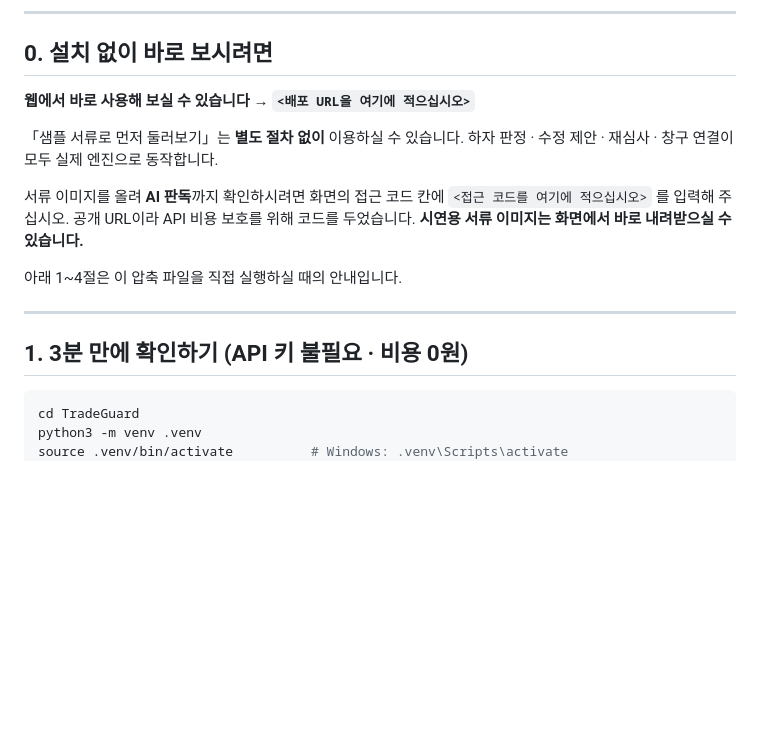
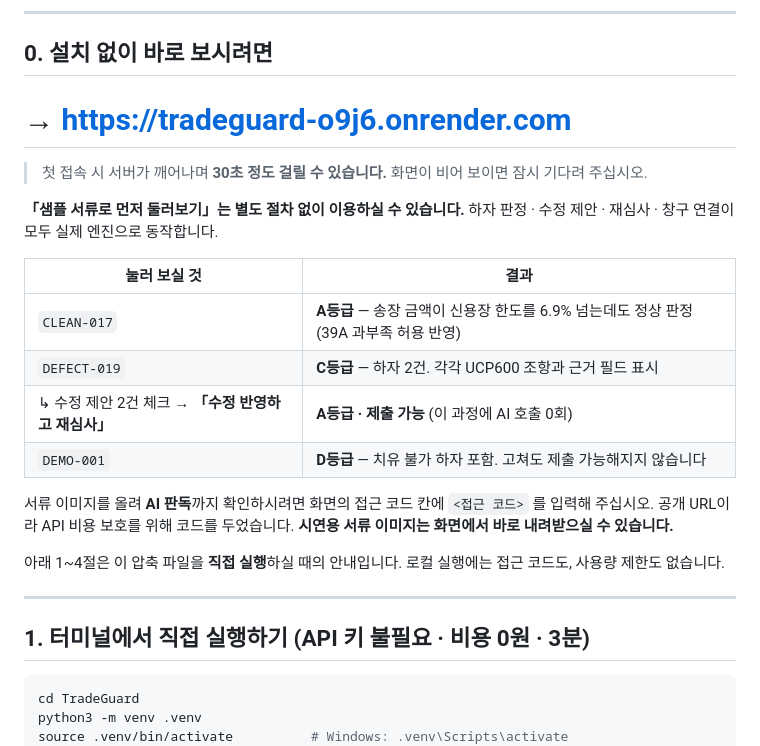
Before and after one commit to parkganghyun123-sketch/KB, a Markdown page: TradeGuard/실행_가이드.md, the part around the change. Rendered like a GitHub page; blank space fills up the shorter version.

Commit message:
docs: 배포 URL 반영 — 웹·터미널 두 경로 안내

````diff
--- a/TradeGuard/실행_가이드.md
+++ b/TradeGuard/실행_가이드.md
@@ -7,20 +7,30 @@
 
 ## 0. 설치 없이 바로 보시려면
 
-**웹에서 바로 사용해 보실 수 있습니다 → `<배포 URL을 여기에 적으십시오>`**
+# → **https://tradeguard-o9j6.onrender.com**
 
-「샘플 서류로 먼저 둘러보기」는 **별도 절차 없이** 이용하실 수 있습니다.
+> 첫 접속 시 서버가 깨어나며 **30초 정도 걸릴 수 있습니다.** 화면이 비어 보이면 잠시 기다려 주십시오.
+
+**「샘플 서류로 먼저 둘러보기」는 별도 절차 없이 이용하실 수 있습니다.**
 하자 판정 · 수정 제안 · 재심사 · 창구 연결이 모두 실제 엔진으로 동작합니다.
 
+| 눌러 보실 것 | 결과 |
+|---|---|
+| `CLEAN-017` | **A등급** — 송장 금액이 신용장 한도를 6.9% 넘는데도 정상 판정 (39A 과부족 허용 반영) |
+| `DEFECT-019` | **C등급** — 하자 2건. 각각 UCP600 조항과 근거 필드 표시 |
+| ↳ 수정 제안 2건 체크 → **「수정 반영하고 재심사」** | **A등급 · 제출 가능** (이 과정에 AI 호출 0회) |
+| `DEMO-001` | **D등급** — 치유 불가 하자 포함. 고쳐도 제출 가능해지지 않습니다 |
+
 서류 이미지를 올려 **AI 판독**까지 확인하시려면 화면의 접근 코드 칸에
-`<접근 코드를 여기에 적으십시오>` 를 입력해 주십시오. 공개 URL이라 API 비용 보호를 위해
-코드를 두었습니다. **시연용 서류 이미지는 화면에서 바로 내려받으실 수 있습니다.**
+`<접근 코드>` 를 입력해 주십시오. 공개 URL이라 API 비용 보호를 위해 코드를 두었습니다.
+**시연용 서류 이미지는 화면에서 바로 내려받으실 수 있습니다.**
 
-아래 1~4절은 이 압축 파일을 직접 실행하실 때의 안내입니다.
+아래 1~4절은 이 압축 파일을 **직접 실행**하실 때의 안내입니다.
+로컬 실행에는 접근 코드도, 사용량 제한도 없습니다.
 
 ---
 
-## 1. 3분 만에 확인하기 (API 키 불필요 · 비용 0원)
+## 1. 터미널에서 직접 실행하기 (API 키 불필요 · 비용 0원 · 3분)
 
 ```bash
 cd TradeGuard
````
Also changed, not shown: README.md (+11 -4 lines).
